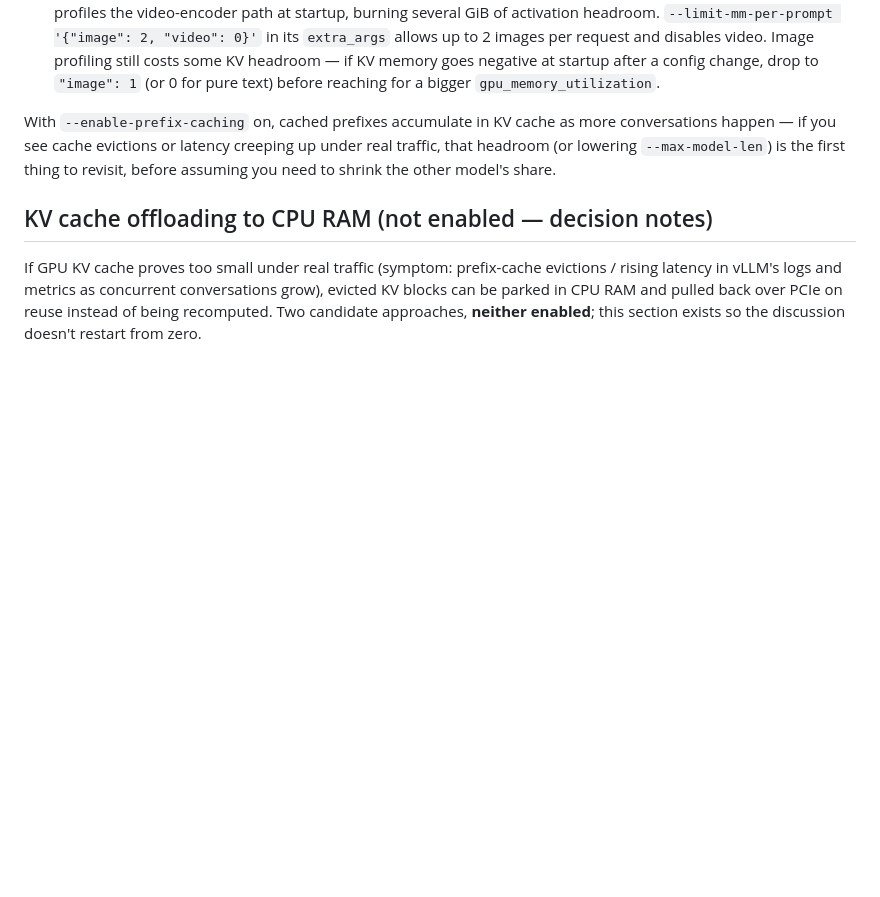
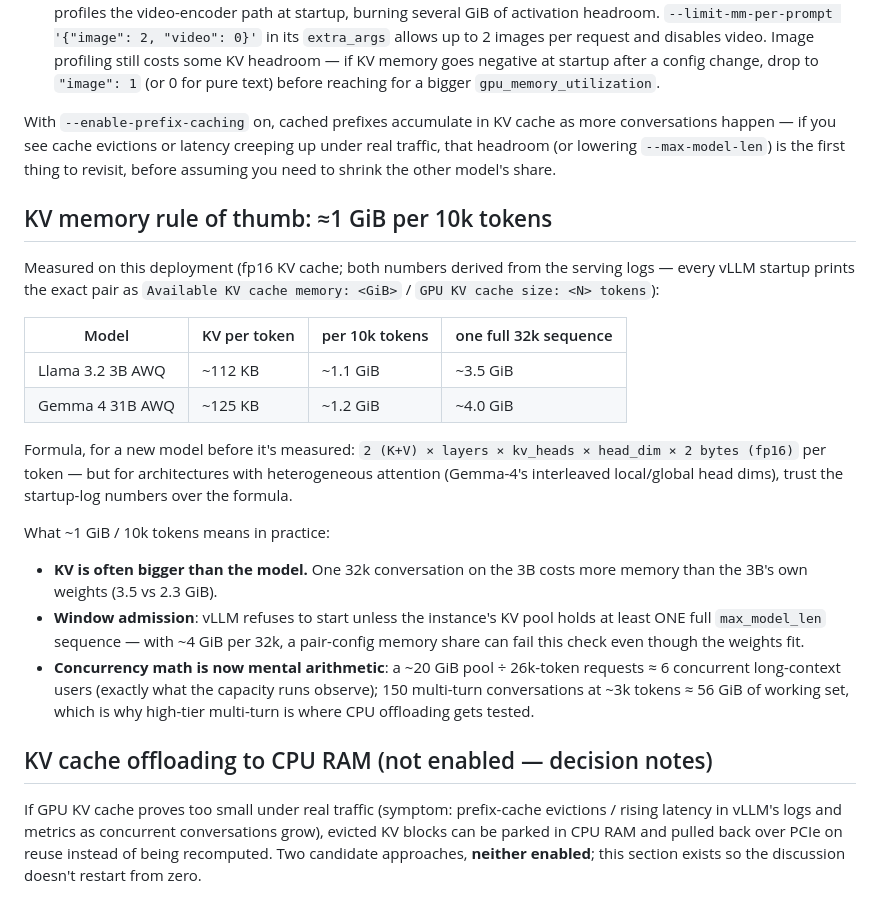
Before and after one commit to aigineering/amtm-gpu-server, a Markdown page: docs/model-tuning-and-placement.md, the part around the change. Drawn GitHub-style; blank space fills up the shorter version.

Commit message:
Add KV memory rule of thumb (~1 GiB / 10k tokens) to placement doc
Measured per-token KV for both serving models (from the startup-log
Available-KV/cache-size pair), the formula for unmeasured models, and
the three practical consequences: KV can exceed weights, the one-full-
sequence admission check, and back-of-envelope concurrency math.

```diff
--- a/docs/model-tuning-and-placement.md
+++ b/docs/model-tuning-and-placement.md
@@ -141,6 +141,34 @@ conversations happen — if you see cache evictions or latency creeping up under
 traffic, that headroom (or lowering `--max-model-len`) is the first thing to revisit,
 before assuming you need to shrink the other model's share.
 
+## KV memory rule of thumb: ≈1 GiB per 10k tokens
+
+Measured on this deployment (fp16 KV cache; both numbers derived from the
+serving logs — every vLLM startup prints the exact pair as
+`Available KV cache memory: <GiB>` / `GPU KV cache size: <N> tokens`):
+
+| Model | KV per token | per 10k tokens | one full 32k sequence |
+|---|---|---|---|
+| Llama 3.2 3B AWQ | ~112 KB | ~1.1 GiB | ~3.5 GiB |
+| Gemma 4 31B AWQ | ~125 KB | ~1.2 GiB | ~4.0 GiB |
+
+Formula, for a new model before it's measured:
+`2 (K+V) × layers × kv_heads × head_dim × 2 bytes (fp16)` per token — but for
+architectures with heterogeneous attention (Gemma-4's interleaved local/global
+head dims), trust the startup-log numbers over the formula.
+
+What ~1 GiB / 10k tokens means in practice:
+
+- **KV is often bigger than the model.** One 32k conversation on the 3B costs
+  more memory than the 3B's own weights (3.5 vs 2.3 GiB).
+- **Window admission**: vLLM refuses to start unless the instance's KV pool
+  holds at least ONE full `max_model_len` sequence — with ~4 GiB per 32k, a
+  pair-config memory share can fail this check even though the weights fit.
+- **Concurrency math is now mental arithmetic**: a ~20 GiB pool ÷ 26k-token
+  requests ≈ 6 concurrent long-context users (exactly what the capacity runs
+  observe); 150 multi-turn conversations at ~3k tokens ≈ 56 GiB of working
+  set, which is why high-tier multi-turn is where CPU offloading gets tested.
+
 ## KV cache offloading to CPU RAM (not enabled — decision notes)
 
 If GPU KV cache proves too small under real traffic (symptom: prefix-cache
```
